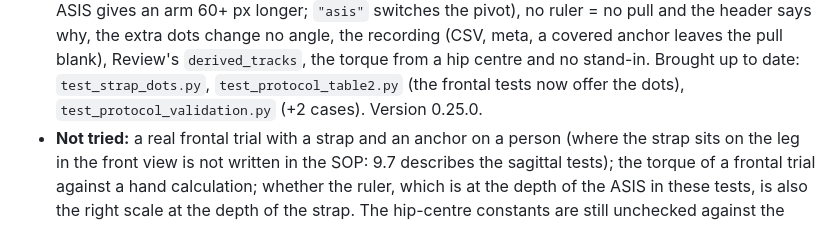
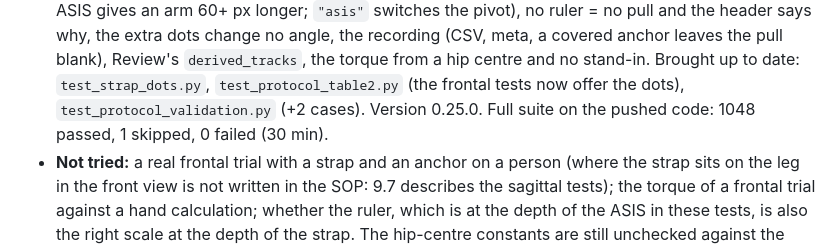
Before and after one commit to Lass234a/Limb-tracking-from-webcam-phone-livefeed, a Markdown page: CHANGELOG.md, the part around the change. Drawn GitHub-style.

Commit message:
CHANGELOG, HANDOFF: the full suite on 0.25.0 ran green (1048 passed, 1 skipped)
Co-Authored-By: Claude Sonnet 5.5 <noreply@anthropic.com>

```diff
--- a/CHANGELOG.md
+++ b/CHANGELOG.md
@@ -33,7 +33,7 @@ meta schema and a `provenance` block (code hash, git commit, library versions, p
   45 deg; the ASIS gives an arm 60+ px longer; `"asis"` switches the pivot), no ruler = no pull and the header says why, the extra dots change
   no angle, the recording (CSV, meta, a covered anchor leaves the pull blank), Review's `derived_tracks`, the torque from a hip centre and no
   stand-in. Brought up to date: `test_strap_dots.py`, `test_protocol_table2.py` (the frontal tests now offer the dots), `test_protocol_validation.py`
-  (+2 cases). Version 0.25.0.
+  (+2 cases). Version 0.25.0. Full suite on the pushed code: 1048 passed, 1 skipped, 0 failed (30 min).
 - **Not tried:** a real frontal trial with a strap and an anchor on a person (where the strap sits on the leg in the front view is not
   written in the SOP: 9.7 describes the sagittal tests); the torque of a frontal trial against a hand calculation; whether the ruler, which
   is at the depth of the ASIS in these tests, is also the right scale at the depth of the strap. The hip-centre constants are still unchecked
```
Also changed, not shown: HANDOFF.md (+1 -1 lines).
